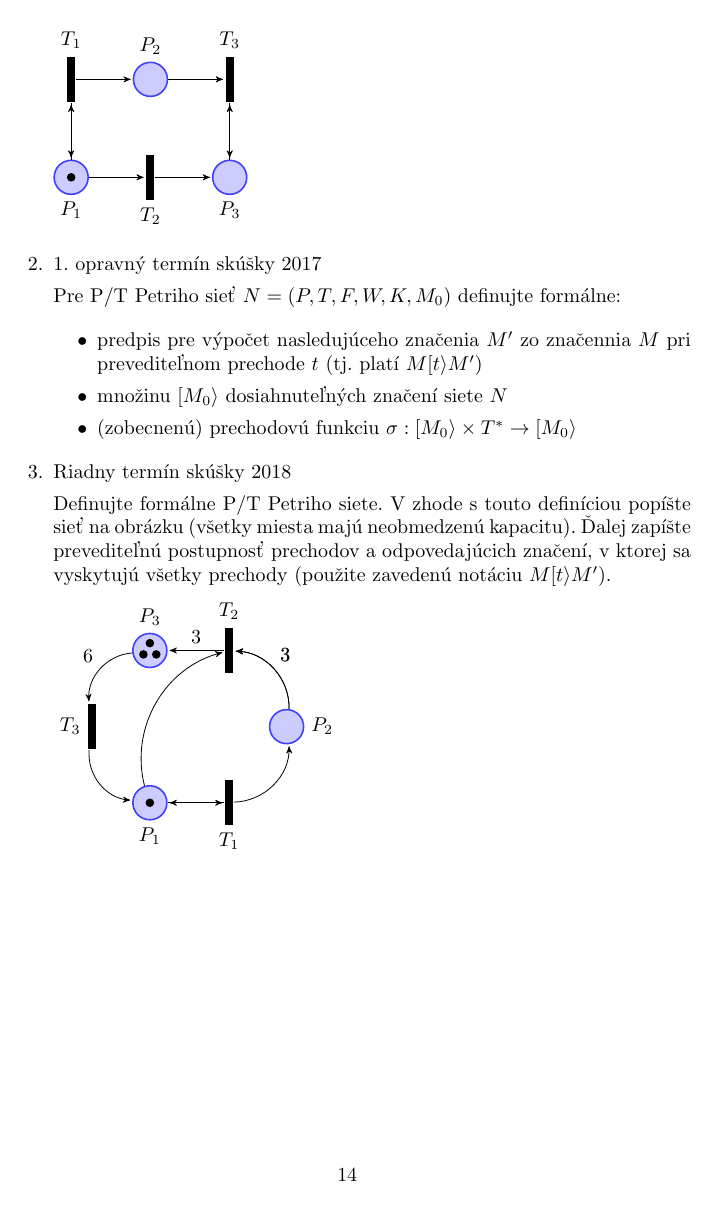
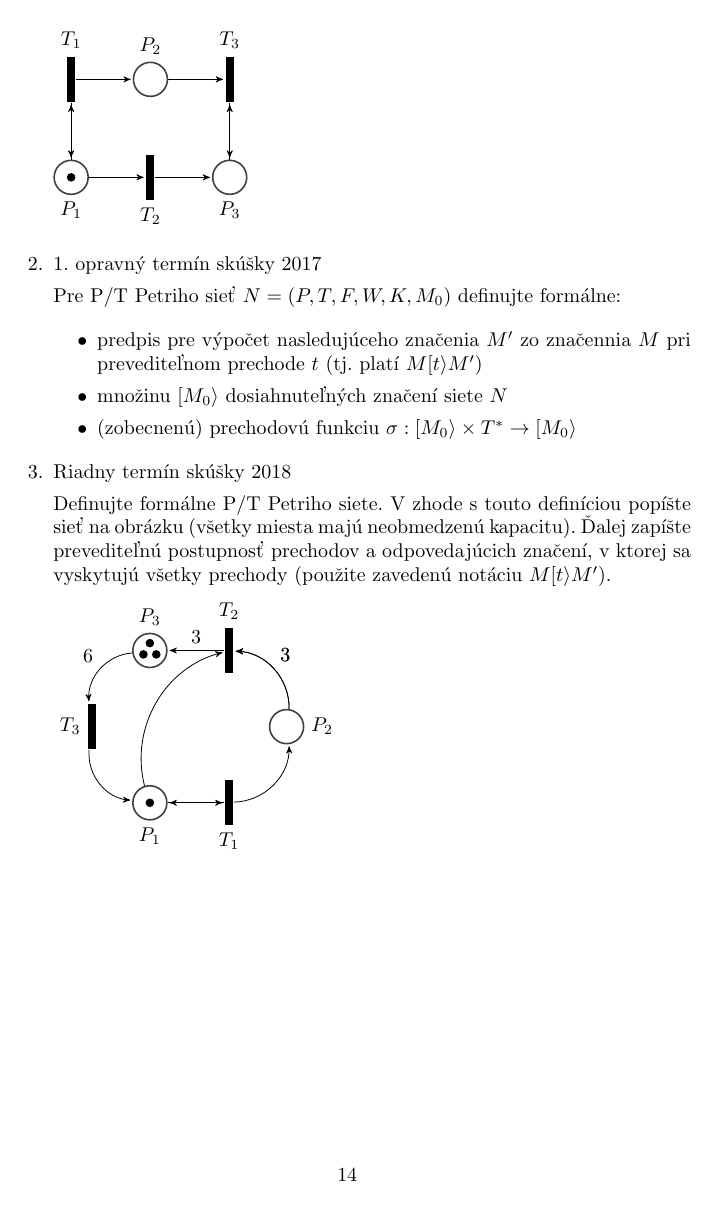
Before and after one commit to davidbolvansky/TINZbierkaPrikladov, a LaTeX document (TINzbierka.tex): page 14 of 14. Compiled offline with pdfLaTeX.

Commit message:
fixed petri nets

```diff
--- a/TINzbierka.tex
+++ b/TINzbierka.tex
@@ -12,8 +12,8 @@
 	place/.style={
 		circle,
 		thick,
-		draw=blue!75,
-		fill=blue!20,
+		draw=black!75,
+		fill=white!20,
 		minimum size=6mm,
 	},
 	transition/.style={
```
Also changed, not shown: 1 other file.
